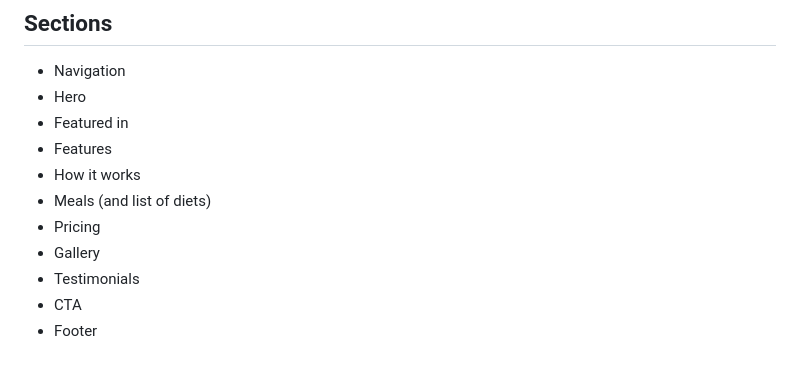
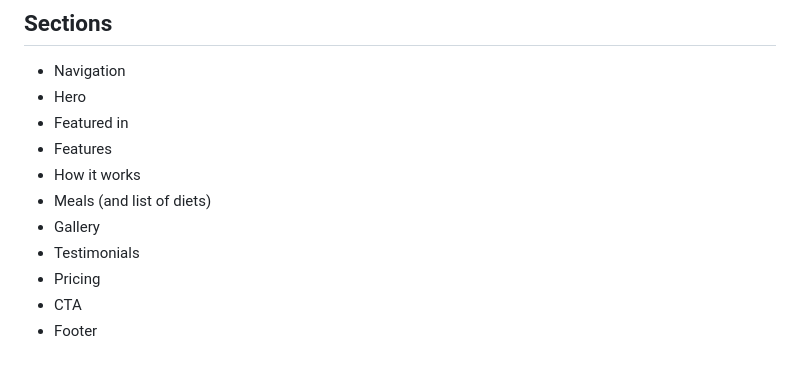
Before and after one commit to TomaszSarmata/omniFood, a Markdown page: content/content.md, the part around the change. Rendered like a GitHub page.

Commit message:
changed the order of the sections to follow a more logical and modern design pattern

```diff
--- a/content/content.md
+++ b/content/content.md
@@ -137,8 +137,8 @@ Privacy & terms
 - Features
 - How it works
 - Meals (and list of diets)
-- Pricing
 - Gallery
 - Testimonials
+- Pricing
 - CTA
 - Footer
```
